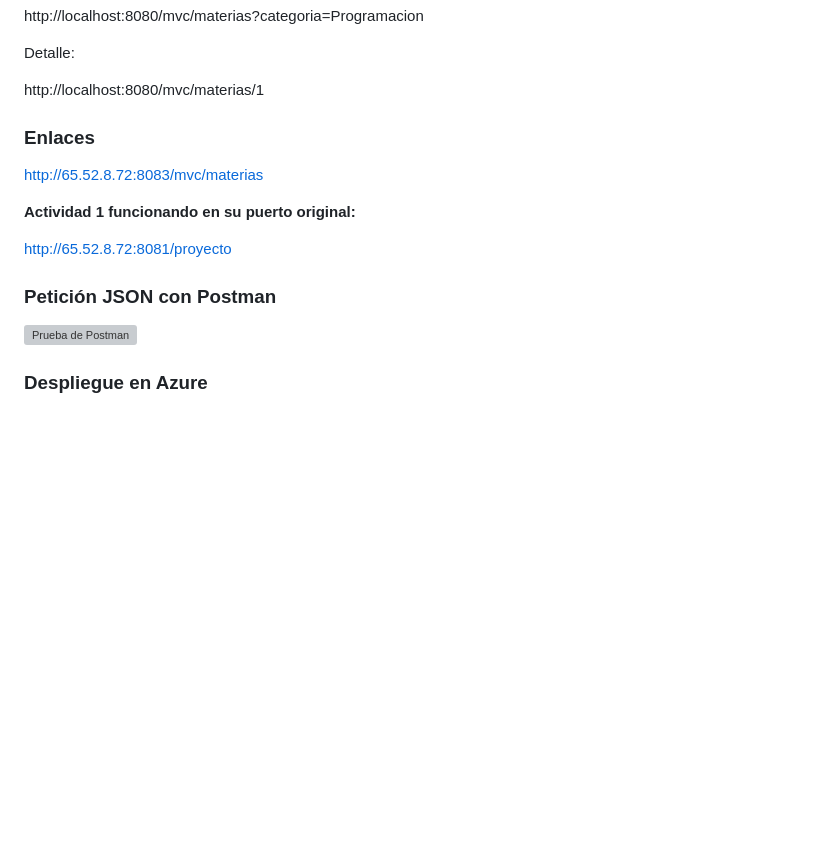
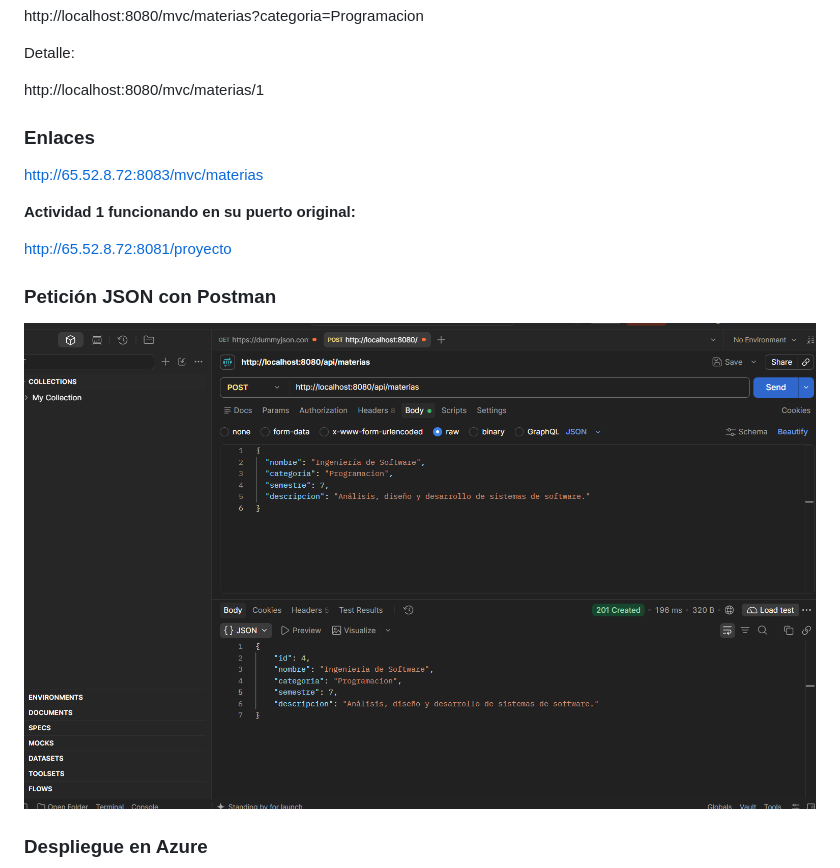
Before and after one commit to pavelrami/LRCPact2_t4, a Markdown page: README.md, the part around the change. Rendered like a GitHub page; blank space fills up the shorter version; grey boxes are pictures that could not be loaded.

```diff
--- a/README.md
+++ b/README.md
@@ -193,7 +193,6 @@ Detalle:
 http://localhost:8080/mvc/materias/1
 
 
-
 ### Enlaces
 
 http://65.52.8.72:8083/mvc/materias
@@ -206,7 +205,7 @@ http://65.52.8.72:8081/proyecto
 
 ### Petición JSON con Postman
 
-![Prueba de Postman](docs/capturas/postman.png)
+![Prueba de Postman](docs/capturas/post.png)
 
 ### Despliegue en Azure
 
```
Also changed, not shown: docs/capturas/categoria.png (added), docs/capturas/filtro.png (added), 3 other files.
